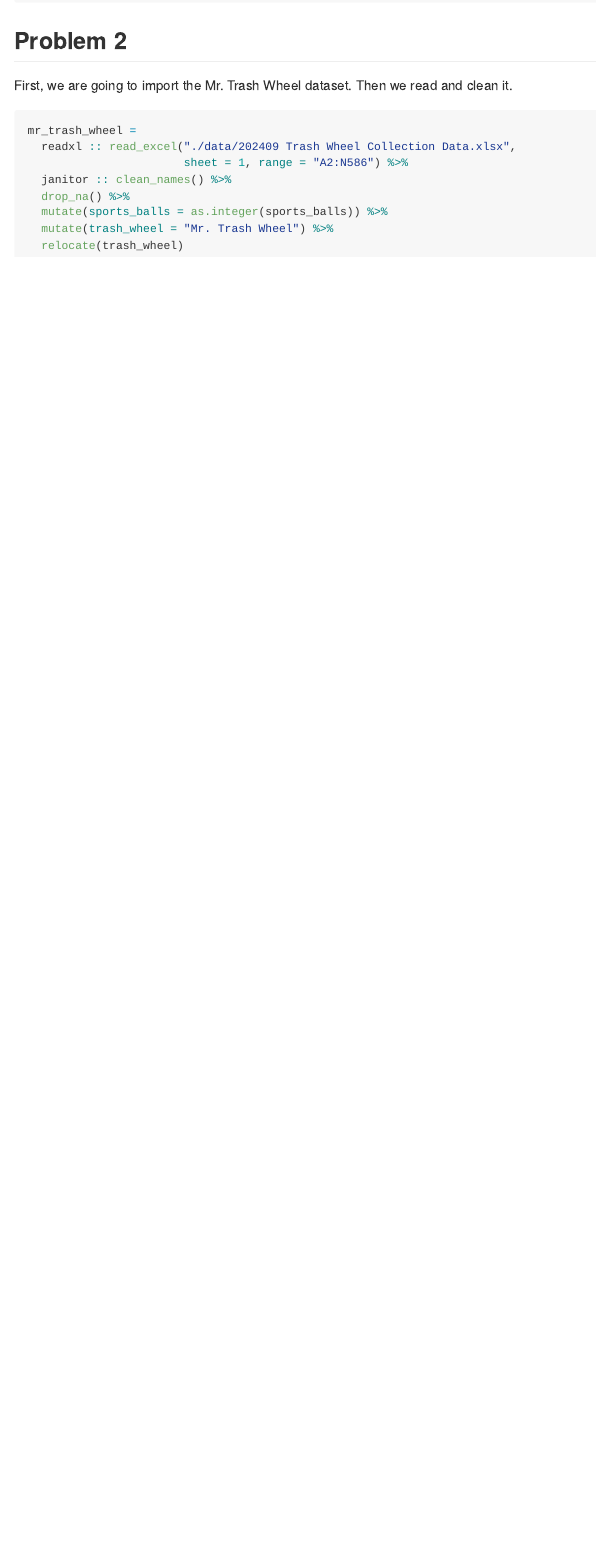
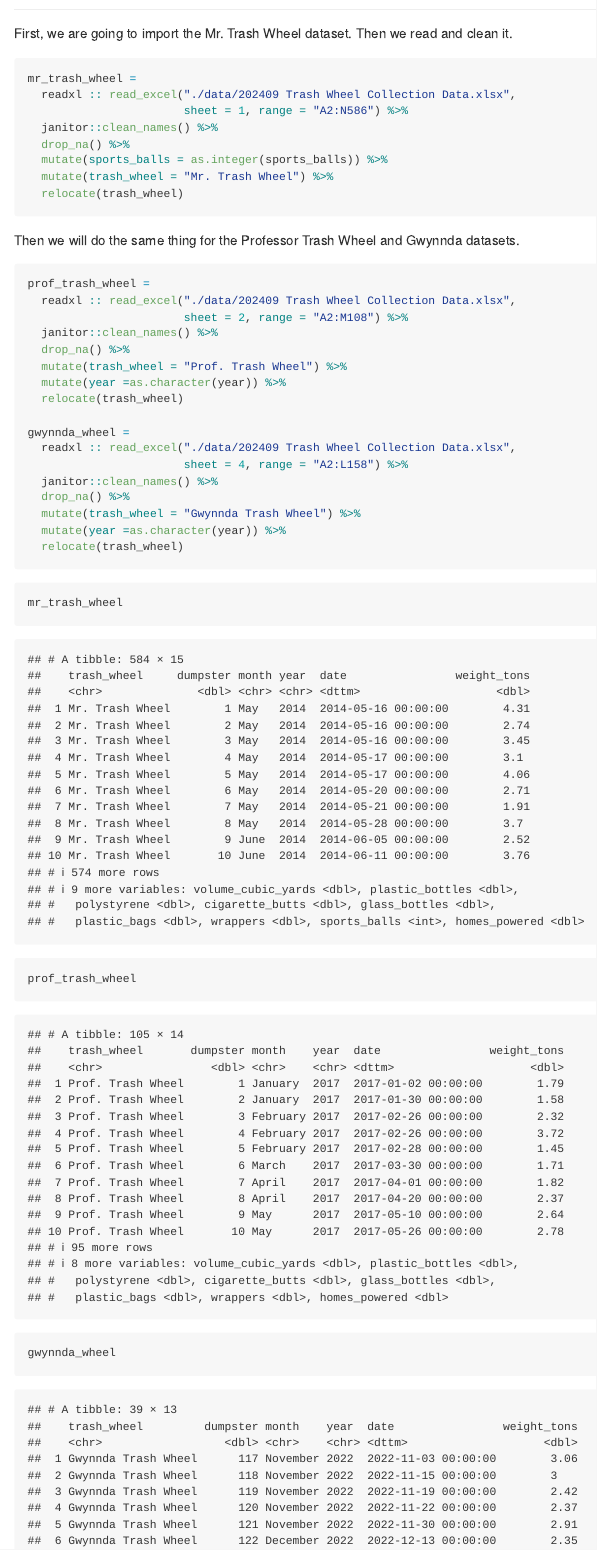
Before and after one commit to laurabulmer/p8105_hw2_leb2236, an R Markdown document (p8105_hw2_leb2236.Rmd): the page in a window 1100 px wide, from 3340 px down before the commit and from 3400 px down after it, so that both start at the same text. Rendered offline with R 4.5, knitr and Pandoc, with nearby package versions; column names are cleaned by a stand-in for the janitor package.

````diff
--- a/p8105_hw2_leb2236.Rmd
+++ b/p8105_hw2_leb2236.Rmd
@@ -73,19 +73,46 @@
   distinct()
 ```
 
-
-## Problem 2
+## Problem #2
 
 First, we are going to import the Mr. Trash Wheel dataset. Then we read and
 clean it.
+
 
 ```{r}
 mr_trash_wheel =
   readxl :: read_excel("./data/202409 Trash Wheel Collection Data.xlsx",
                        sheet = 1, range = "A2:N586") %>%
-  janitor :: clean_names() %>%
+  janitor::clean_names() %>%
   drop_na() %>%
   mutate(sports_balls = as.integer(sports_balls)) %>%
   mutate(trash_wheel = "Mr. Trash Wheel") %>%
   relocate(trash_wheel)
 ```
+
+Then we will do the same thing for the Professor Trash Wheel and Gwynnda datasets.
+
+```{r}
+prof_trash_wheel =
+  readxl :: read_excel("./data/202409 Trash Wheel Collection Data.xlsx",
+                       sheet = 2, range = "A2:M108") %>%
+  janitor::clean_names() %>%
+  drop_na() %>%
+  mutate(trash_wheel = "Prof. Trash Wheel") %>%
+  mutate(year =as.character(year)) %>%
+  relocate(trash_wheel)
+
+gwynnda_wheel =
+  readxl :: read_excel("./data/202409 Trash Wheel Collection Data.xlsx",
+                       sheet = 4, range = "A2:L158") %>%
+  janitor::clean_names() %>%
+  drop_na() %>%
+  mutate(trash_wheel = "Gwynnda Trash Wheel") %>%
+  mutate(year =as.character(year)) %>%
+  relocate(trash_wheel)
+```
+
+```{r}
+mr_trash_wheel
+prof_trash_wheel
+gwynnda_wheel
````
Also changed, not shown: p8105_hw2_leb2236.md, p8105_hw2_leb2236.Rmd (9 more changed lines).
